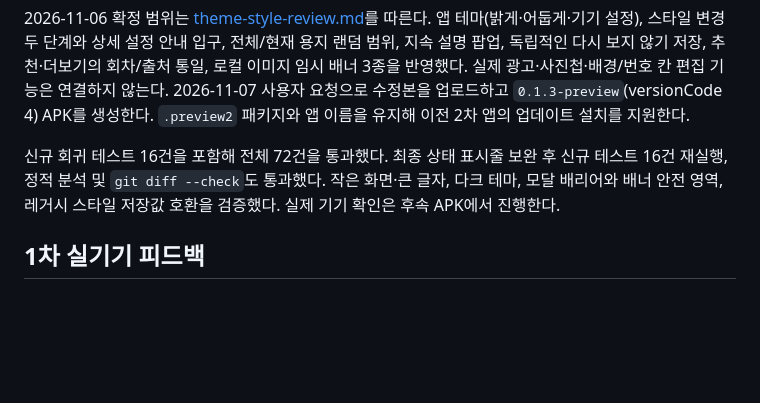
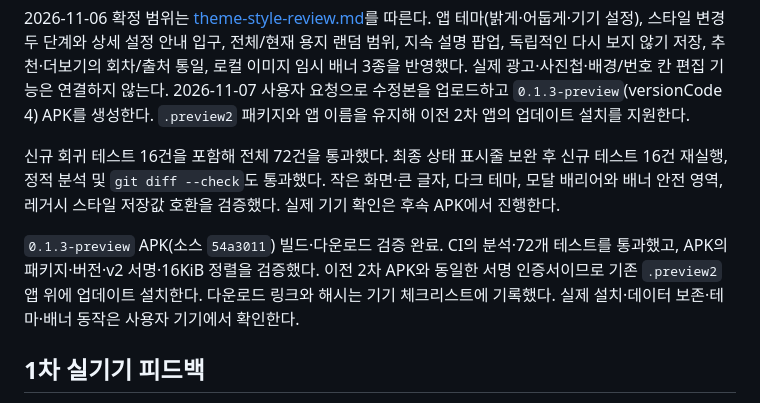
Before and after one commit to tenisme/easy_lotto, a Markdown page: docs/development-status.md, the part around the change. Drawn GitHub-style; blank space fills up the shorter version.

```diff
--- a/docs/development-status.md
+++ b/docs/development-status.md
@@ -5,6 +5,8 @@
 2026-11-06 확정 범위는 [theme-style-review.md](theme-style-review.md)를 따른다. 앱 테마(밝게·어둡게·기기 설정), 스타일 변경 두 단계와 상세 설정 안내 입구, 전체/현재 용지 랜덤 범위, 지속 설명 팝업, 독립적인 다시 보지 않기 저장, 추천·더보기의 회차/출처 통일, 로컬 이미지 임시 배너 3종을 반영했다. 실제 광고·사진첩·배경/번호 칸 편집 기능은 연결하지 않는다. 2026-11-07 사용자 요청으로 수정본을 업로드하고 `0.1.3-preview`(versionCode 4) APK를 생성한다. `.preview2` 패키지와 앱 이름을 유지해 이전 2차 앱의 업데이트 설치를 지원한다.
 
 신규 회귀 테스트 16건을 포함해 전체 72건을 통과했다. 최종 상태 표시줄 보완 후 신규 테스트 16건 재실행, 정적 분석 및 `git diff --check`도 통과했다. 작은 화면·큰 글자, 다크 테마, 모달 배리어와 배너 안전 영역, 레거시 스타일 저장값 호환을 검증했다. 실제 기기 확인은 후속 APK에서 진행한다.
+
+`0.1.3-preview` APK(소스 `54a3011`) 빌드·다운로드 검증 완료. CI의 분석·72개 테스트를 통과했고, APK의 패키지·버전·v2 서명·16KiB 정렬을 검증했다. 이전 2차 APK와 동일한 서명 인증서이므로 기존 `.preview2` 앱 위에 업데이트 설치한다. 다운로드 링크와 해시는 기기 체크리스트에 기록했다. 실제 설치·데이터 보존·테마·배너 동작은 사용자 기기에서 확인한다.
 
 ## 1차 실기기 피드백
 
```
Also changed, not shown: docs/android-device-checklist.md (+15 -1 lines), docs/theme-style-review.md (+2 -2 lines).
